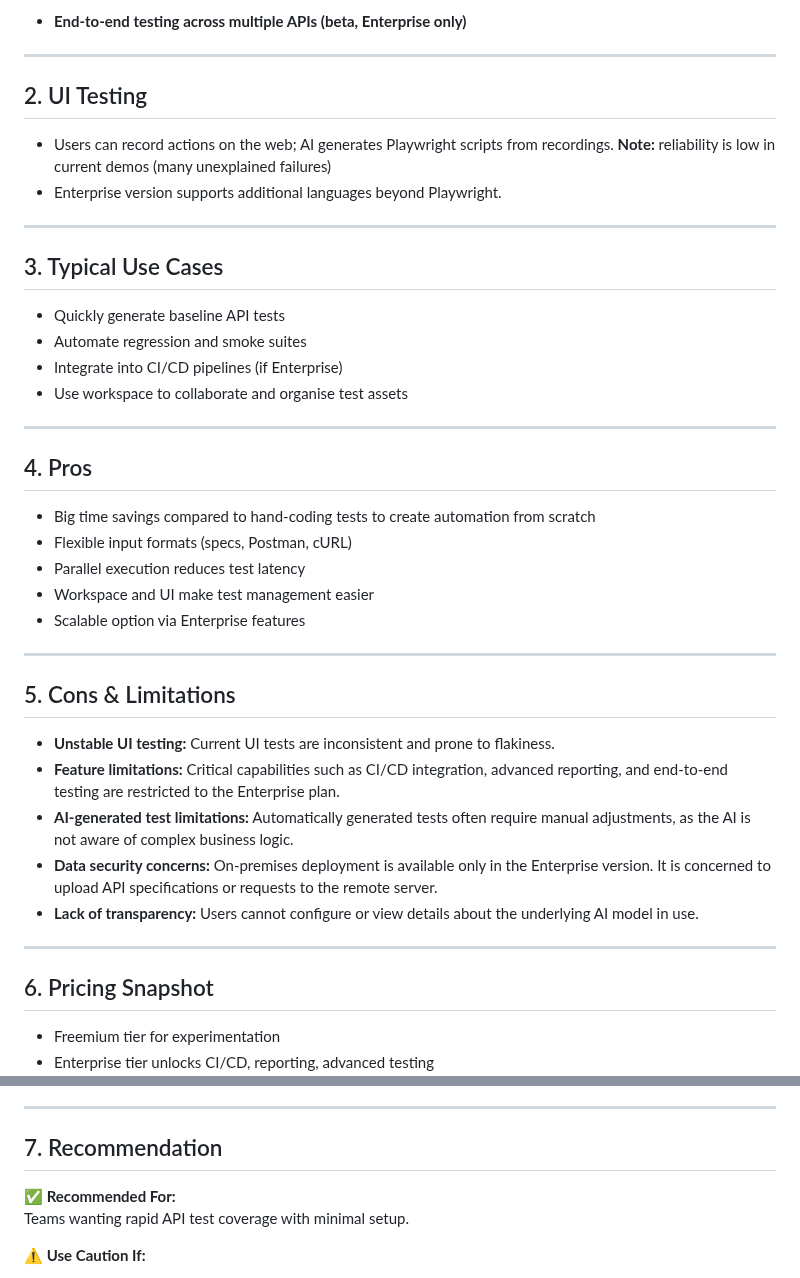
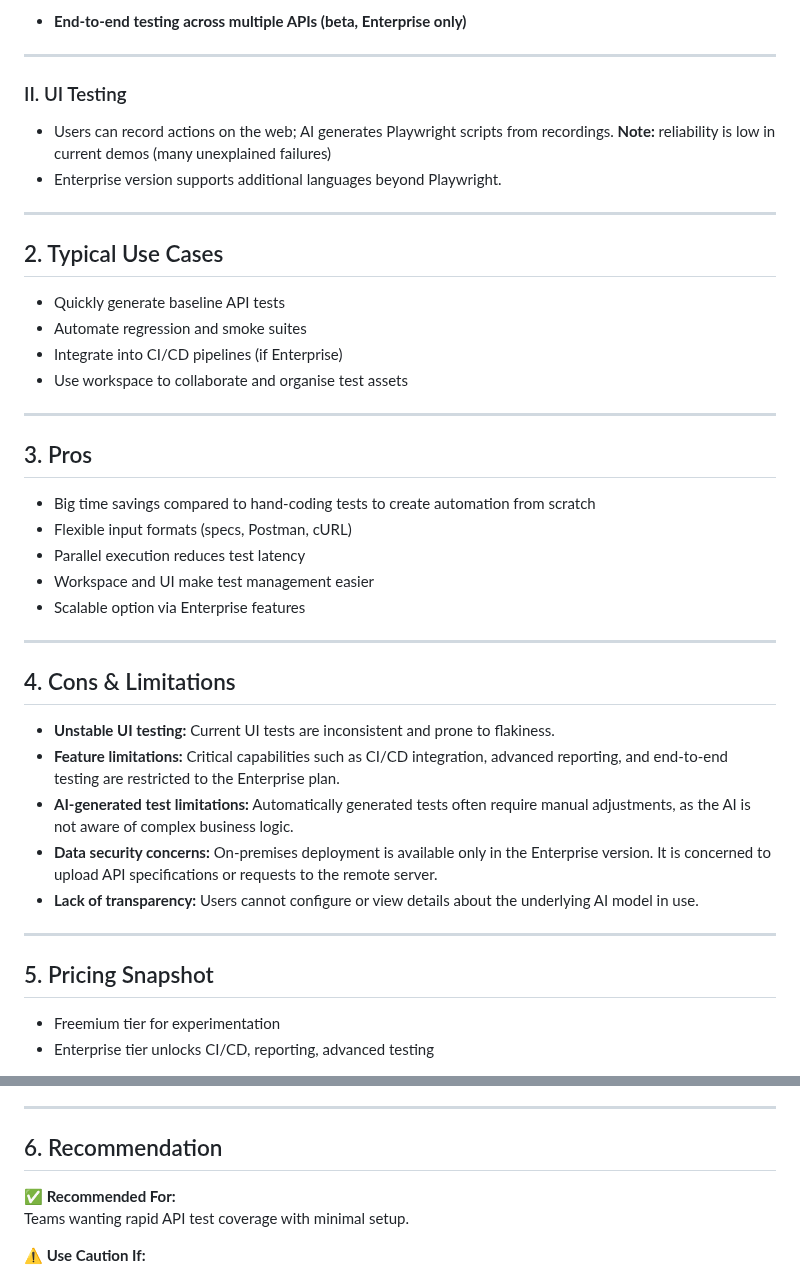
Before and after one commit to XChenscottlogic/AI-Testing-Experiment, a Markdown page: KushoAI/README.md, 2 parts joined by grey strips. Rendered like a GitHub page.

Commit message:
Update section headings in README.md

```diff
--- a/KushoAI/README.md
+++ b/KushoAI/README.md
@@ -47,7 +47,7 @@ KushoAI is an AI-powered tool that auto-generates API and UI test suites from sp
 
 ---
 
-## 2. UI Testing
+### II. UI Testing
 
 - Users can record actions on the web; AI generates Playwright scripts from recordings.
  **Note:** reliability is low in current demos (many unexplained failures)
@@ -55,7 +55,7 @@ KushoAI is an AI-powered tool that auto-generates API and UI test suites from sp
 
 ---
 
-## 3. Typical Use Cases
+## 2. Typical Use Cases
 
 - Quickly generate baseline API tests
 - Automate regression and smoke suites
@@ -64,7 +64,7 @@ KushoAI is an AI-powered tool that auto-generates API and UI test suites from sp
 
 ---
 
-## 4. Pros
+## 3. Pros
 
 - Big time savings compared to hand-coding tests to create automation from scratch
 - Flexible input formats (specs, Postman, cURL)
@@ -74,7 +74,7 @@ KushoAI is an AI-powered tool that auto-generates API and UI test suites from sp
 
 ---
 
-## 5. Cons & Limitations
+## 4. Cons & Limitations
 
 - **Unstable UI testing:** Current UI tests are inconsistent and prone to flakiness.
 - **Feature limitations:** Critical capabilities such as CI/CD integration, advanced reporting, and end-to-end testing are restricted to the Enterprise plan.
@@ -84,7 +84,7 @@ KushoAI is an AI-powered tool that auto-generates API and UI test suites from sp
 
 ---
 
-## 6. Pricing Snapshot
+## 5. Pricing Snapshot
 
 - Freemium tier for experimentation
 - Enterprise tier unlocks CI/CD, reporting, advanced testing
@@ -93,7 +93,7 @@ KushoAI is an AI-powered tool that auto-generates API and UI test suites from sp
 
 ---
 
-## 7. Recommendation
+## 6. Recommendation
 
 **✅ Recommended For:**
 Teams wanting rapid API test coverage with minimal setup.
```
